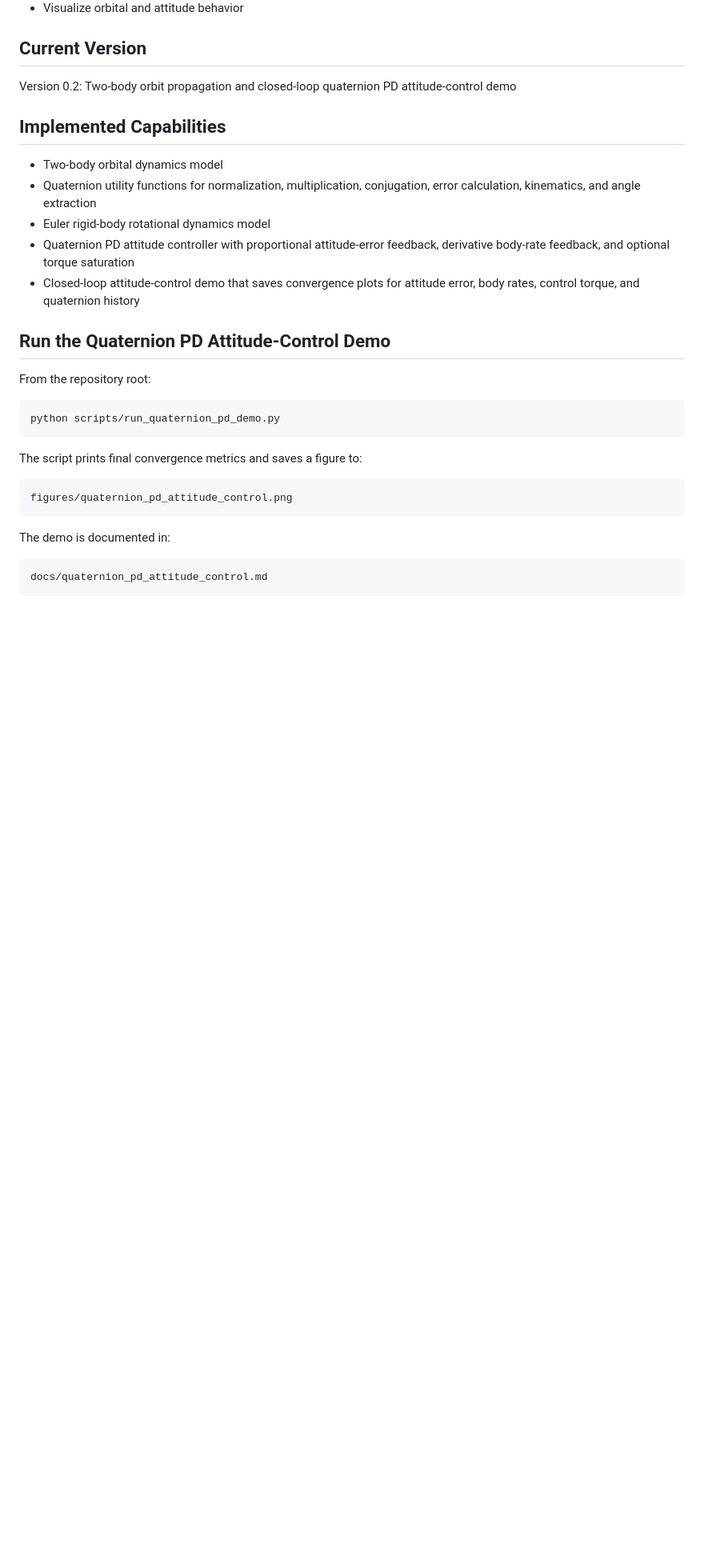
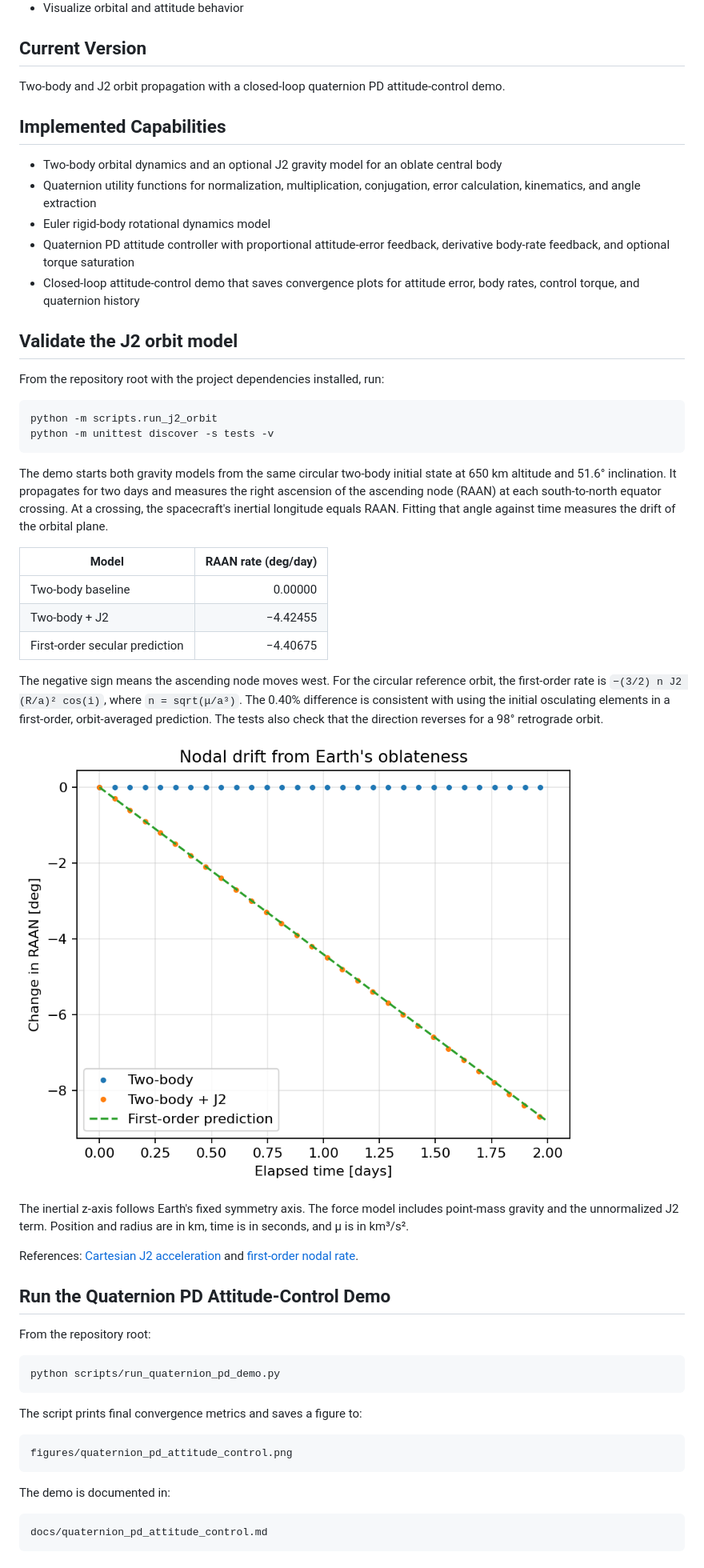
Before and after one commit to MarkJHerrera05/spacecraft-dynamics-control-testbed, a Markdown page: README.md, the part around the change. Shown at 80% size. GitHub-like rendering; pictures changed too: figures/j2_nodal_drift.png (added); blank space fills up the shorter version.

Commit message:
Model Earth's J2 gravity and validate secular nodal drift

````diff
--- a/README.md
+++ b/README.md
@@ -14,15 +14,51 @@ This project is a modular Python simulation environment for spacecraft orbital m
 
 ## Current Version
 
-Version 0.2: Two-body orbit propagation and closed-loop quaternion PD attitude-control demo
+Two-body and J2 orbit propagation with a closed-loop quaternion PD attitude-control demo.
 
 ## Implemented Capabilities
 
-- Two-body orbital dynamics model
+- Two-body orbital dynamics and an optional J2 gravity model for an oblate central body
 - Quaternion utility functions for normalization, multiplication, conjugation, error calculation, kinematics, and angle extraction
 - Euler rigid-body rotational dynamics model
 - Quaternion PD attitude controller with proportional attitude-error feedback, derivative body-rate feedback, and optional torque saturation
 - Closed-loop attitude-control demo that saves convergence plots for attitude error, body rates, control torque, and quaternion history
+
+## Validate the J2 orbit model
+
+From the repository root with the project dependencies installed, run:
+
+```bash
+python -m scripts.run_j2_orbit
+python -m unittest discover -s tests -v
+```
+
+The demo starts both gravity models from the same circular two-body initial
+state at 650 km altitude and 51.6° inclination. It propagates for two days and
+measures the right ascension of the ascending node (RAAN) at each south-to-north
+equator crossing. At a crossing, the spacecraft's inertial longitude equals
+RAAN. Fitting that angle against time measures the drift of the orbital plane.
+
+| Model | RAAN rate (deg/day) |
+| --- | ---: |
+| Two-body baseline | 0.00000 |
+| Two-body + J2 | −4.42455 |
+| First-order secular prediction | −4.40675 |
+
+The negative sign means the ascending node moves west. For the circular
+reference orbit, the first-order rate is `−(3/2) n J2 (R/a)² cos(i)`,
+where `n = sqrt(μ/a³)`. The 0.40% difference is consistent with using the
+initial osculating elements in a first-order, orbit-averaged prediction. The
+tests also check that the direction reverses for a 98° retrograde orbit.
+
+![Measured and predicted RAAN change over two days](figures/j2_nodal_drift.png)
+
+The inertial z-axis follows Earth's fixed symmetry axis. The force model
+includes point-mass gravity and the unnormalized J2 term. Position and radius
+are in km, time is in seconds, and μ is in km³/s².
+
+References: [Cartesian J2 acceleration](https://docs.poliastro.space/en/stable/autoapi/poliastro/core/perturbations/index.html)
+and [first-order nodal rate](https://docs.poliastro.space/en/stable/autoapi/poliastro/twobody/orbit/scalar/index.html).
 
 ## Run the Quaternion PD Attitude-Control Demo
 
````
Also changed, not shown: 3 other files.
